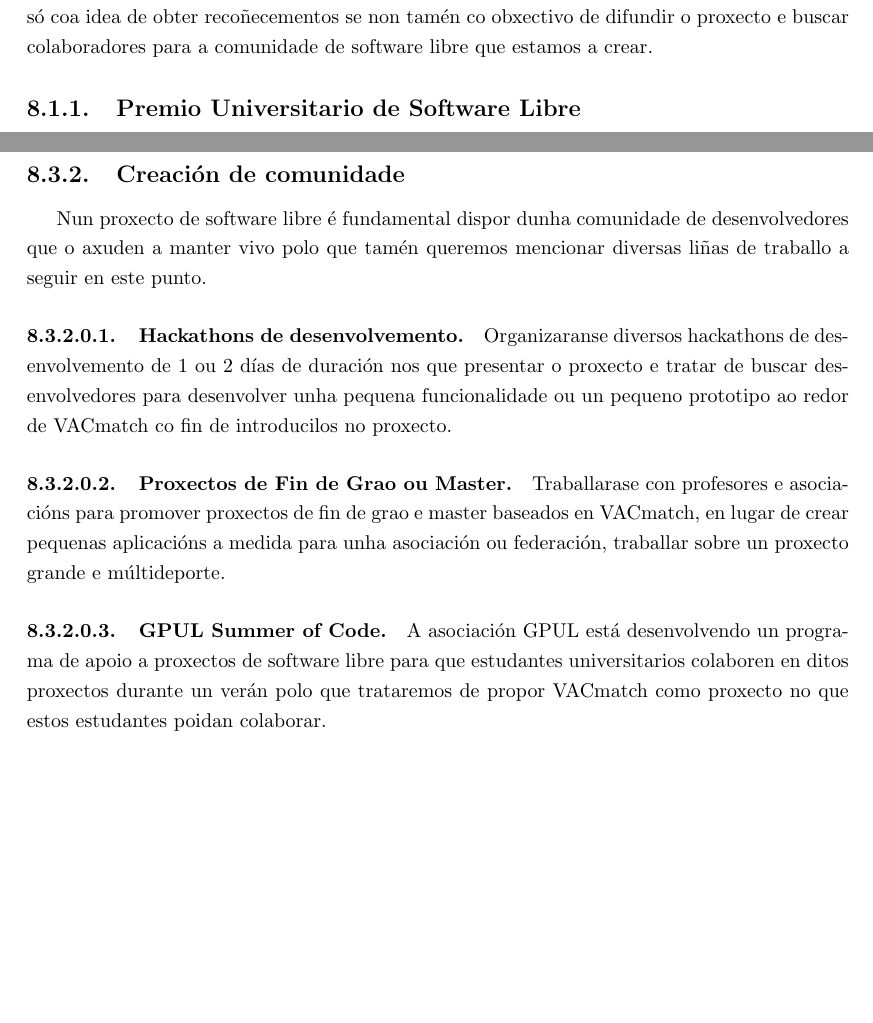
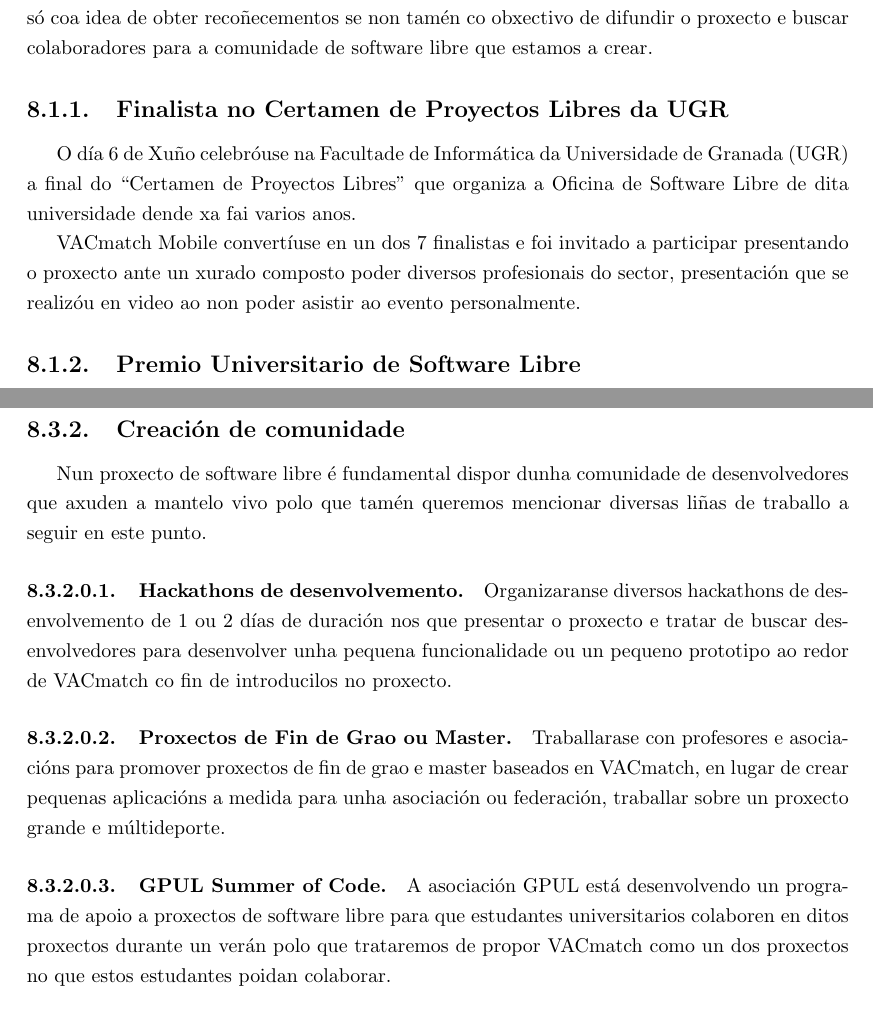
Before and after one commit to castrinho8/pfc-documentation, a LaTeX document (root.tex, which reads 2.capitulos/8.conclusions.tex): two parts of pages 77 and 79 of 84, joined at a grey line, cut so that both start at the same text, the shorter picture padded with empty space. Compiled offline with pdfLaTeX.

Commit message:
Add Certamen UGR to conclusions

```diff
--- a/2.capitulos/8.conclusions.tex
+++ b/2.capitulos/8.conclusions.tex
@@ -18,3 +18,12 @@
 difundir o proxecto e buscar colaboradores para a comunidade de software libre
 que estamos a crear.
 
+  \subsection{Finalista no Certamen de Proyectos Libres da UGR}
+  O día 6 de Xuño celebróuse na Facultade de Informática da Universidade de
+Granada (UGR) a final do ``Certamen de Proyectos Libres'' que organiza a
+Oficina de Software Libre de dita universidade dende xa fai varios anos.
+
+  VACmatch Mobile convertíuse en un dos 7 finalistas e foi invitado a
+participar presentando o proxecto ante un xurado composto poder diversos
+profesionais do sector, presentación que se realizóu en video ao non
+poder asistir ao evento personalmente.
@@ -89,7 +100,7 @@
 
   \subsection{Creación de comunidade}
   Nun proxecto de software libre é fundamental dispor dunha comunidade de
-desenvolvedores que o axuden a manter vivo polo que tamén queremos mencionar
+desenvolvedores que axuden a mantelo vivo polo que tamén queremos mencionar
 diversas liñas de traballo a seguir en este punto.
 
     \paragraph{Hackathons de desenvolvemento.} Organizaranse diversos
@@ -106,4 +117,5 @@
     \paragraph{GPUL Summer of Code.} A asociación GPUL está desenvolvendo un
 programa de apoio a proxectos de software libre para que estudantes
 universitarios colaboren en ditos proxectos durante un verán polo que trataremos
-de propor VACmatch como proxecto no que estos estudantes poidan colaborar.
+de propor VACmatch como un dos proxectos no que estos estudantes poidan
+colaborar.
```
Also changed, not shown: 2.capitulos/8.conclusions.tex (16 more changed lines).
